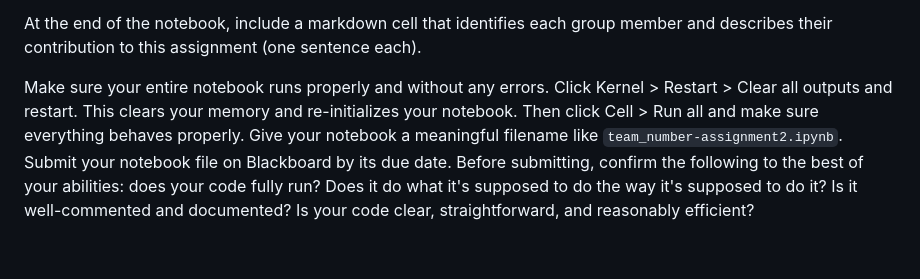
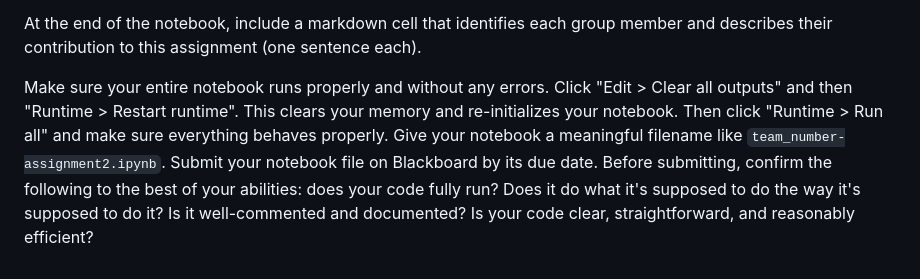
Before and after one commit to gboeing/ppd534, a Markdown page: assignments/group-assignment-2.md, the part around the change. Rendered like a GitHub page.

```diff
--- a/assignments/group-assignment-2.md
+++ b/assignments/group-assignment-2.md
@@ -12,4 +12,4 @@ See the schedule in the syllabus for all assignment due dates and expectations.
 
 At the end of the notebook, include a markdown cell that identifies each group member and describes their contribution to this assignment (one sentence each).
 
-Make sure your entire notebook runs properly and without any errors. Click Kernel > Restart > Clear all outputs and restart. This clears your memory and re-initializes your notebook. Then click Cell > Run all and make sure everything behaves properly. Give your notebook a meaningful filename like `team_number-assignment2.ipynb`. Submit your notebook file on Blackboard by its due date. Before submitting, confirm the following to the best of your abilities: does your code fully run? Does it do what it's supposed to do the way it's supposed to do it? Is it well-commented and documented? Is your code clear, straightforward, and reasonably efficient?
+Make sure your entire notebook runs properly and without any errors. Click "Edit > Clear all outputs" and then "Runtime > Restart runtime". This clears your memory and re-initializes your notebook. Then click "Runtime > Run all" and make sure everything behaves properly. Give your notebook a meaningful filename like `team_number-assignment2.ipynb`. Submit your notebook file on Blackboard by its due date. Before submitting, confirm the following to the best of your abilities: does your code fully run? Does it do what it's supposed to do the way it's supposed to do it? Is it well-commented and documented? Is your code clear, straightforward, and reasonably efficient?
```
